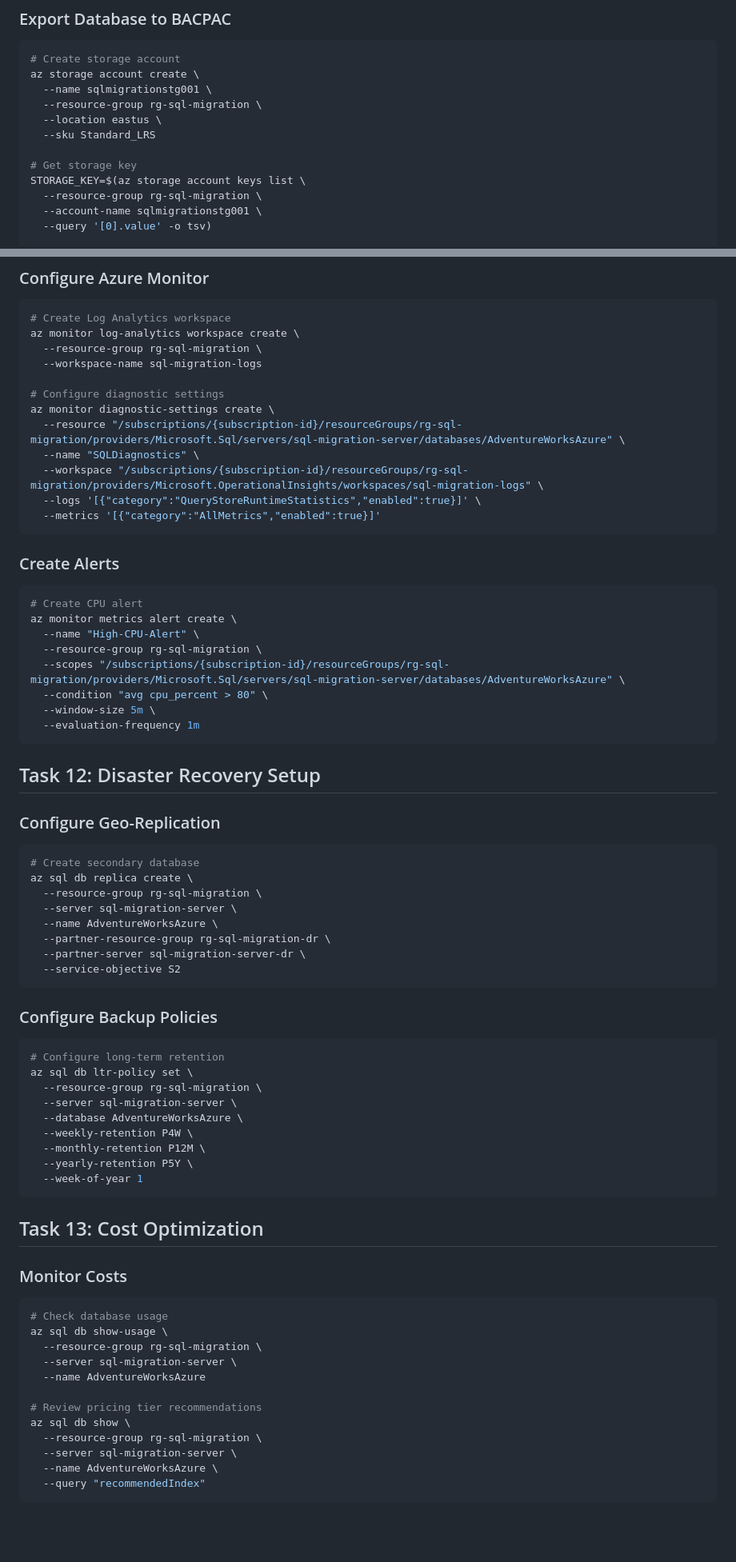
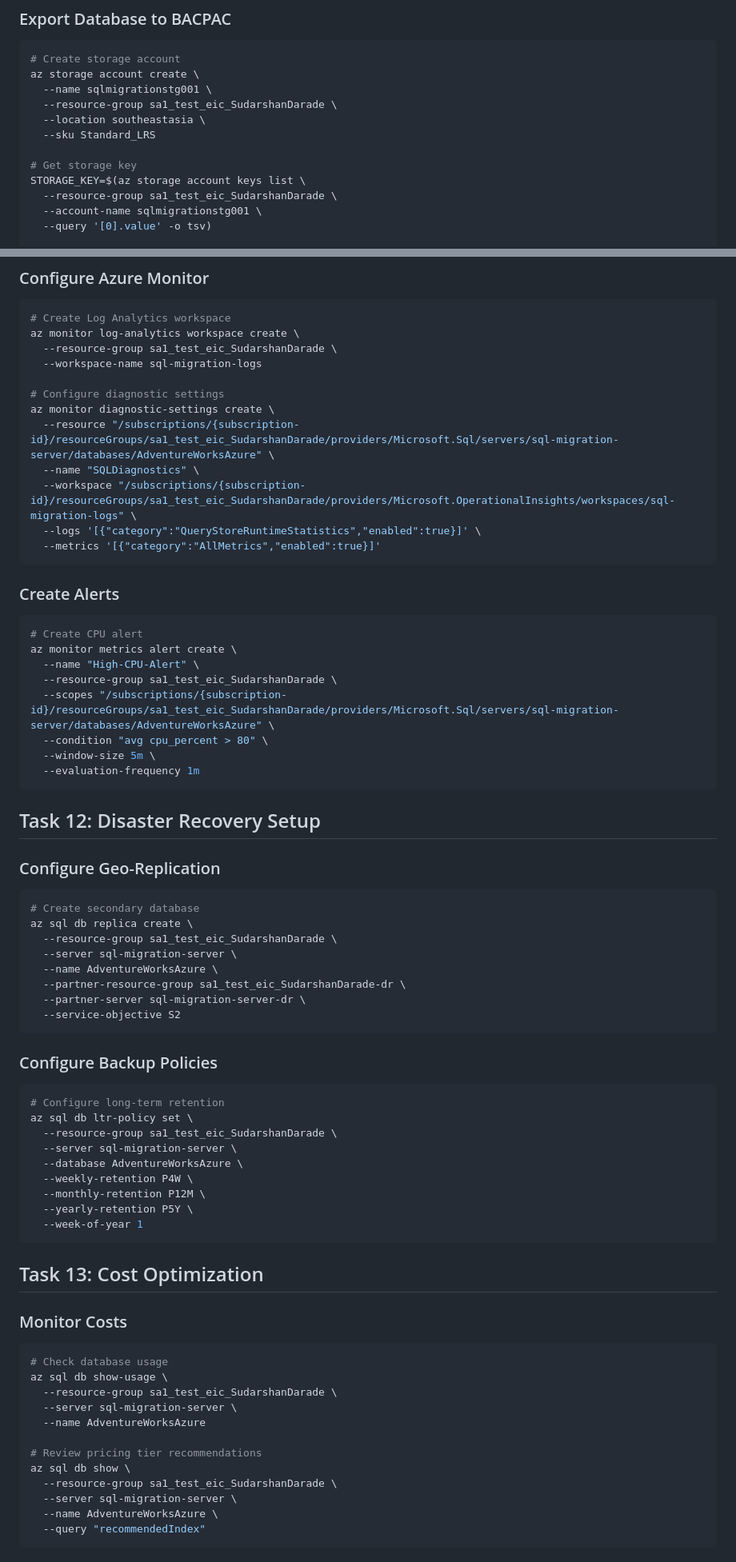
Before and after one commit to darade-sudarshan/azure-datadog-training-progress, a Markdown page: SQL-day14/Task-SQL-05.md, 2 parts joined by grey strips. Shown at 80% size. Rendered like a GitHub page; blank space fills up the shorter version.

````diff
--- a/SQL-day14/Task-SQL-05.md
+++ b/SQL-day14/Task-SQL-05.md
@@ -163,13 +163,13 @@ az sql mi create \
 # Create storage account
 az storage account create \
   --name sqlmigrationstg001 \
-  --resource-group rg-sql-migration \
-  --location eastus \
+  --resource-group sa1_test_eic_SudarshanDarade \
+  --location southeastasia \
   --sku Standard_LRS
 
 # Get storage key
 STORAGE_KEY=$(az storage account keys list \
-  --resource-group rg-sql-migration \
+  --resource-group sa1_test_eic_SudarshanDarade \
   --account-name sqlmigrationstg001 \
   --query '[0].value' -o tsv)
 
@@ -560,14 +560,14 @@ $connectionString = "Server=sql-migration-server.database.windows.net;Database=A
 ```bash
 # Create Log Analytics workspace
 az monitor log-analytics workspace create \
-  --resource-group rg-sql-migration \
+  --resource-group sa1_test_eic_SudarshanDarade \
   --workspace-name sql-migration-logs
 
 # Configure diagnostic settings
 az monitor diagnostic-settings create \
-  --resource "/subscriptions/{subscription-id}/resourceGroups/rg-sql-migration/providers/Microsoft.Sql/servers/sql-migration-server/databases/AdventureWorksAzure" \
+  --resource "/subscriptions/{subscription-id}/resourceGroups/sa1_test_eic_SudarshanDarade/providers/Microsoft.Sql/servers/sql-migration-server/databases/AdventureWorksAzure" \
   --name "SQLDiagnostics" \
-  --workspace "/subscriptions/{subscription-id}/resourceGroups/rg-sql-migration/providers/Microsoft.OperationalInsights/workspaces/sql-migration-logs" \
+  --workspace "/subscriptions/{subscription-id}/resourceGroups/sa1_test_eic_SudarshanDarade/providers/Microsoft.OperationalInsights/workspaces/sql-migration-logs" \
   --logs '[{"category":"QueryStoreRuntimeStatistics","enabled":true}]' \
   --metrics '[{"category":"AllMetrics","enabled":true}]'
 ```
@@ -577,8 +577,8 @@ az monitor diagnostic-settings create \
 # Create CPU alert
 az monitor metrics alert create \
   --name "High-CPU-Alert" \
-  --resource-group rg-sql-migration \
-  --scopes "/subscriptions/{subscription-id}/resourceGroups/rg-sql-migration/providers/Microsoft.Sql/servers/sql-migration-server/databases/AdventureWorksAzure" \
+  --resource-group sa1_test_eic_SudarshanDarade \
+  --scopes "/subscriptions/{subscription-id}/resourceGroups/sa1_test_eic_SudarshanDarade/providers/Microsoft.Sql/servers/sql-migration-server/databases/AdventureWorksAzure" \
   --condition "avg cpu_percent > 80" \
   --window-size 5m \
   --evaluation-frequency 1m
@@ -590,10 +590,10 @@ az monitor metrics alert create \
 ```bash
 # Create secondary database
 az sql db replica create \
-  --resource-group rg-sql-migration \
+  --resource-group sa1_test_eic_SudarshanDarade \
   --server sql-migration-server \
   --name AdventureWorksAzure \
-  --partner-resource-group rg-sql-migration-dr \
+  --partner-resource-group sa1_test_eic_SudarshanDarade-dr \
   --partner-server sql-migration-server-dr \
   --service-objective S2
 ```
@@ -602,7 +602,7 @@ az sql db replica create \
 ```bash
 # Configure long-term retention
 az sql db ltr-policy set \
-  --resource-group rg-sql-migration \
+  --resource-group sa1_test_eic_SudarshanDarade \
   --server sql-migration-server \
   --database AdventureWorksAzure \
   --weekly-retention P4W \
@@ -617,13 +617,13 @@ az sql db ltr-policy set \
 ```bash
 # Check database usage
 az sql db show-usage \
-  --resource-group rg-sql-migration \
+  --resource-group sa1_test_eic_SudarshanDarade \
   --server sql-migration-server \
   --name AdventureWorksAzure
 
 # Review pricing tier recommendations
 az sql db show \
-  --resource-group rg-sql-migration \
+  --resource-group sa1_test_eic_SudarshanDarade \
   --server sql-migration-server \
   --name AdventureWorksAzure \
   --query "recommendedIndex"
````
Also changed, not shown: other parts of SQL-day14/Task-SQL-05.md (+27 -27 lines), SQL-day14/Task-SQL-04.md (+7 -7 lines), SQL-day14/Task-SQL-06.md (+17 -17 lines).
